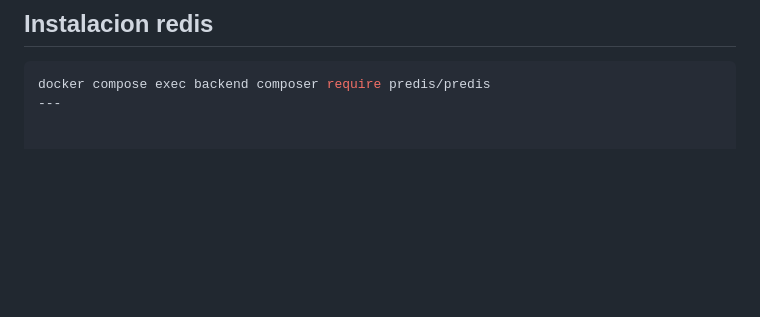
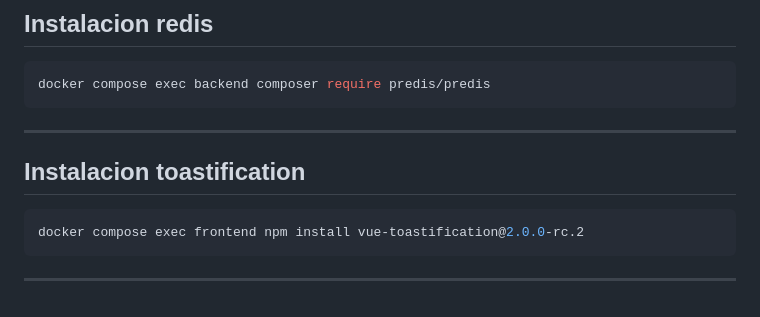
Before and after one commit to miguelquesadamartinez/BarnaTrasteros_4_0, a Markdown page: README.md, the part around the change. Rendered like a GitHub page; blank space fills up the shorter version.

````diff
--- a/README.md
+++ b/README.md
@@ -909,4 +909,12 @@ composer require predis/predis
 
 ```bash
 docker compose exec backend composer require predis/predis
+```
 ---
+
+## Instalacion toastification
+
+```bash
+docker compose exec frontend npm install vue-toastification@2.0.0-rc.2
+```
+---
````
